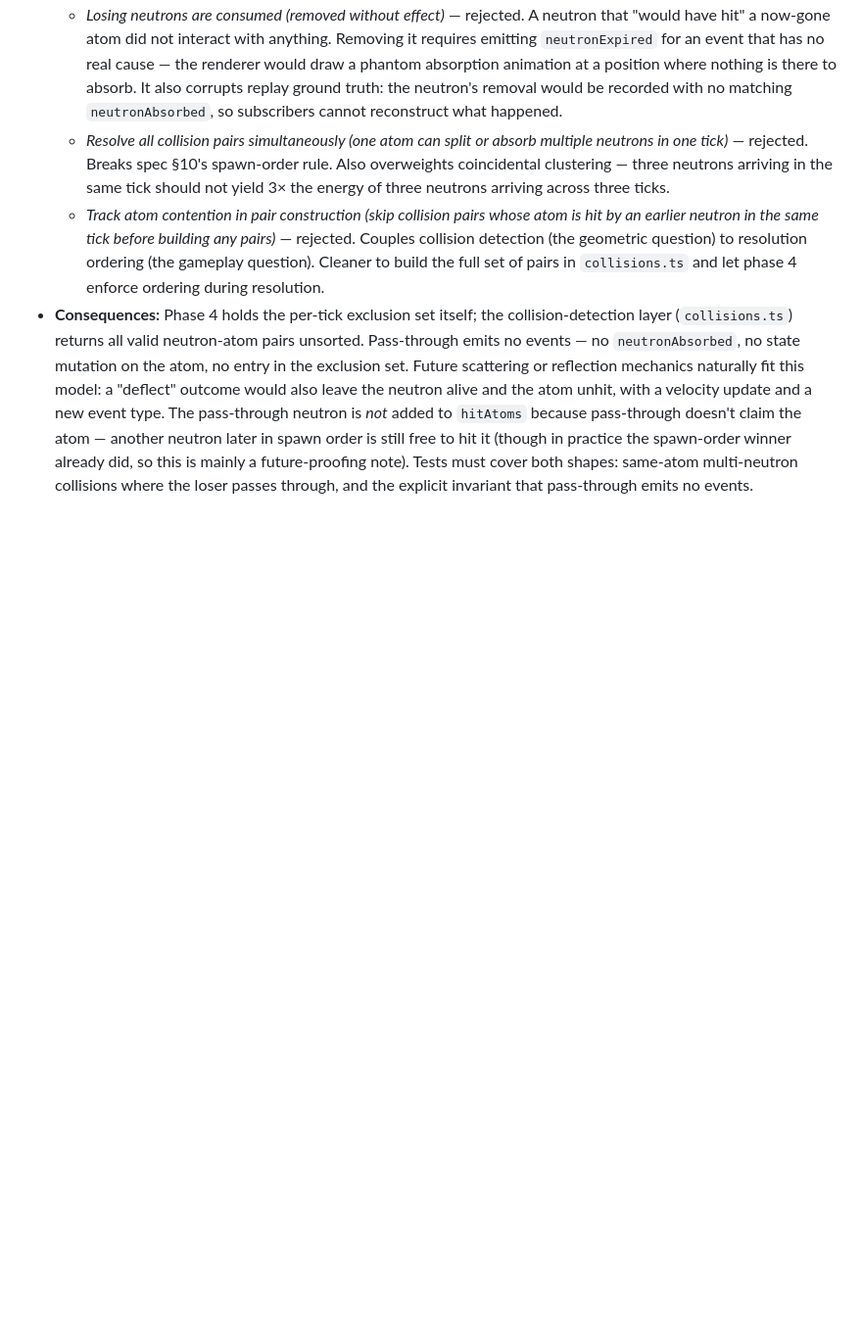
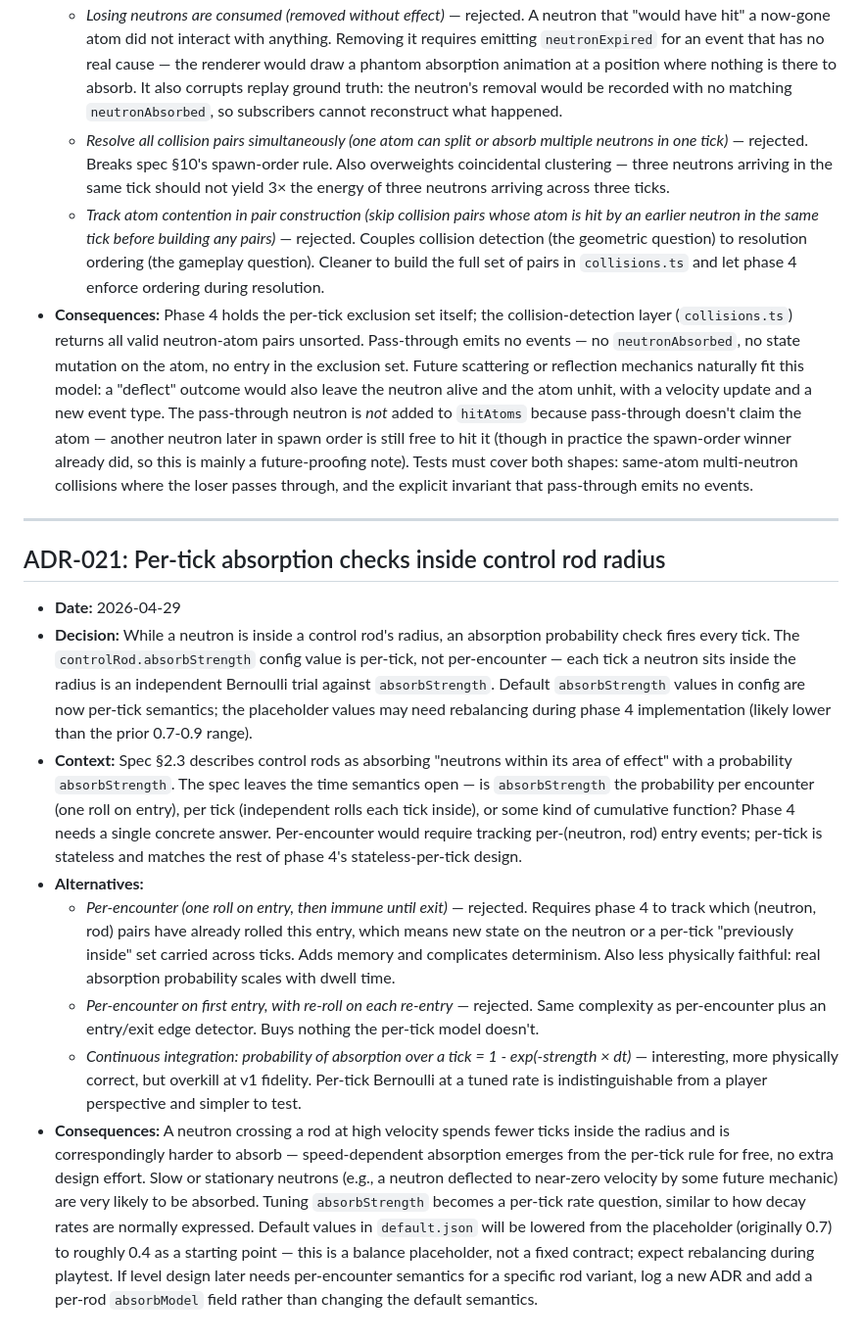
Before and after one commit to akhimji/reactor, a Markdown page: DECISIONS.md, the part around the change. Shown at 98% size. Drawn GitHub-style; blank space fills up the shorter version.

Commit message:
docs: add ADR-021 — per-tick control rod absorption
Co-Authored-By: Claude Opus 4.7 (1M context) <noreply@anthropic.com>

```diff
--- a/DECISIONS.md
+++ b/DECISIONS.md
@@ -257,3 +257,16 @@ Each entry follows this structure:
   - *Resolve all collision pairs simultaneously (one atom can split or absorb multiple neutrons in one tick)* — rejected. Breaks spec §10's spawn-order rule. Also overweights coincidental clustering — three neutrons arriving in the same tick should not yield 3× the energy of three neutrons arriving across three ticks.
   - *Track atom contention in pair construction (skip collision pairs whose atom is hit by an earlier neutron in the same tick before building any pairs)* — rejected. Couples collision detection (the geometric question) to resolution ordering (the gameplay question). Cleaner to build the full set of pairs in `collisions.ts` and let phase 4 enforce ordering during resolution.
 - **Consequences:** Phase 4 holds the per-tick exclusion set itself; the collision-detection layer (`collisions.ts`) returns all valid neutron-atom pairs unsorted. Pass-through emits no events — no `neutronAbsorbed`, no state mutation on the atom, no entry in the exclusion set. Future scattering or reflection mechanics naturally fit this model: a "deflect" outcome would also leave the neutron alive and the atom unhit, with a velocity update and a new event type. The pass-through neutron is *not* added to `hitAtoms` because pass-through doesn't claim the atom — another neutron later in spawn order is still free to hit it (though in practice the spawn-order winner already did, so this is mainly a future-proofing note). Tests must cover both shapes: same-atom multi-neutron collisions where the loser passes through, and the explicit invariant that pass-through emits no events.
+
+---
+
+## ADR-021: Per-tick absorption checks inside control rod radius
+
+- **Date:** 2026-04-29
+- **Decision:** While a neutron is inside a control rod's radius, an absorption probability check fires every tick. The `controlRod.absorbStrength` config value is per-tick, not per-encounter — each tick a neutron sits inside the radius is an independent Bernoulli trial against `absorbStrength`. Default `absorbStrength` values in config are now per-tick semantics; the placeholder values may need rebalancing during phase 4 implementation (likely lower than the prior 0.7-0.9 range).
+- **Context:** Spec §2.3 describes control rods as absorbing "neutrons within its area of effect" with a probability `absorbStrength`. The spec leaves the time semantics open — is `absorbStrength` the probability per encounter (one roll on entry), per tick (independent rolls each tick inside), or some kind of cumulative function? Phase 4 needs a single concrete answer. Per-encounter would require tracking per-(neutron, rod) entry events; per-tick is stateless and matches the rest of phase 4's stateless-per-tick design.
+- **Alternatives:**
+  - *Per-encounter (one roll on entry, then immune until exit)* — rejected. Requires phase 4 to track which (neutron, rod) pairs have already rolled this entry, which means new state on the neutron or a per-tick "previously inside" set carried across ticks. Adds memory and complicates determinism. Also less physically faithful: real absorption probability scales with dwell time.
+  - *Per-encounter on first entry, with re-roll on each re-entry* — rejected. Same complexity as per-encounter plus an entry/exit edge detector. Buys nothing the per-tick model doesn't.
+  - *Continuous integration: probability of absorption over a tick = 1 - exp(-strength × dt)* — interesting, more physically correct, but overkill at v1 fidelity. Per-tick Bernoulli at a tuned rate is indistinguishable from a player perspective and simpler to test.
+- **Consequences:** A neutron crossing a rod at high velocity spends fewer ticks inside the radius and is correspondingly harder to absorb — speed-dependent absorption emerges from the per-tick rule for free, no extra design effort. Slow or stationary neutrons (e.g., a neutron deflected to near-zero velocity by some future mechanic) are very likely to be absorbed. Tuning `absorbStrength` becomes a per-tick rate question, similar to how decay rates are normally expressed. Default values in `default.json` will be lowered from the placeholder (originally 0.7) to roughly 0.4 as a starting point — this is a balance placeholder, not a fixed contract; expect rebalancing during playtest. If level design later needs per-encounter semantics for a specific rod variant, log a new ADR and add a per-rod `absorbModel` field rather than changing the default semantics.
```
